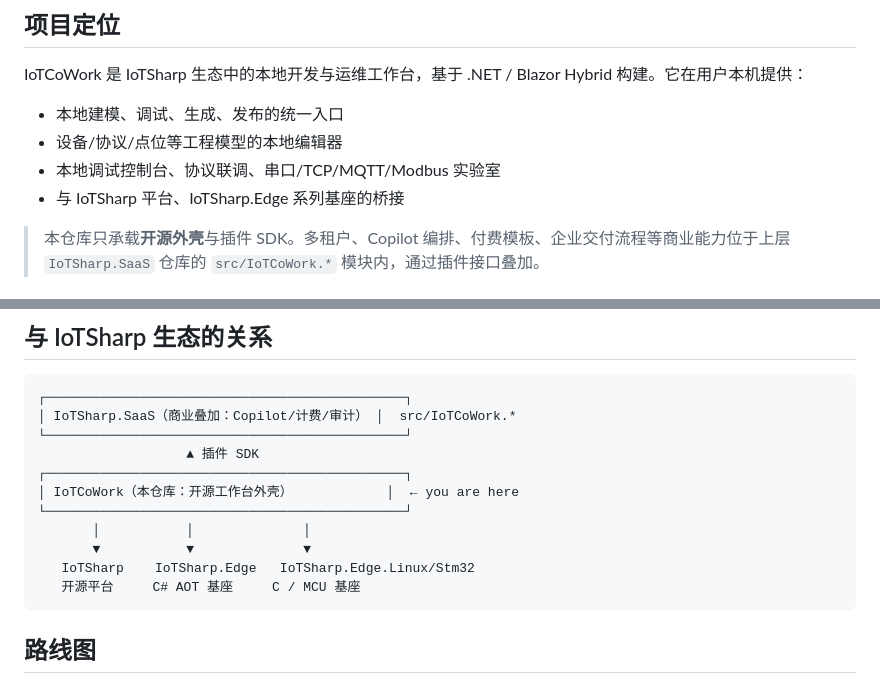
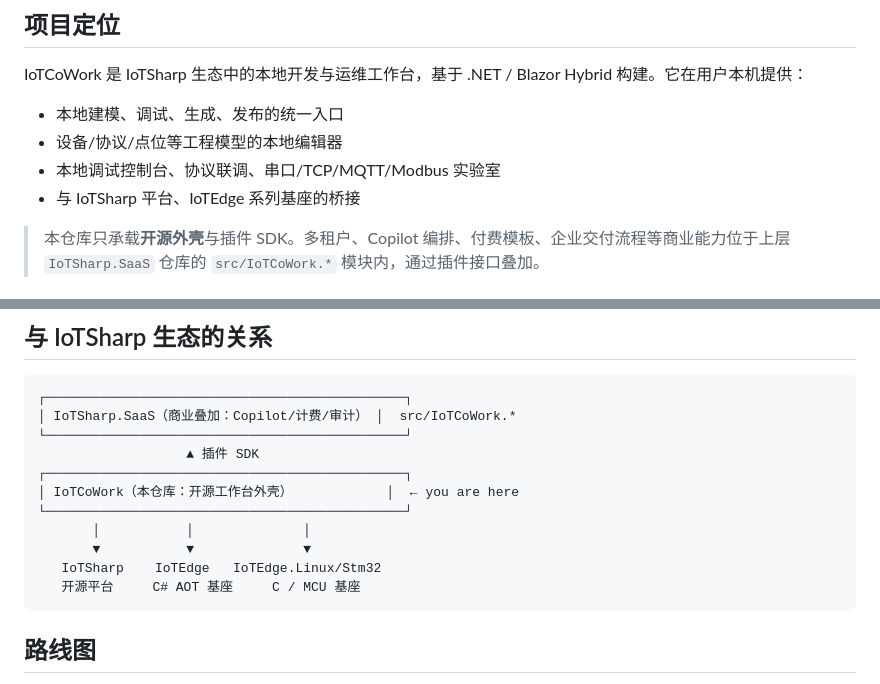
Before and after one commit to IoTSharp/IoTCoWork, a Markdown page: README.md, 2 parts joined by grey strips. Rendered like a GitHub page.

Commit message:
fix: 更新 README.md 中的 IoTSharp.Edge 引用，修正拼写错误；更新 OmniHost 子模块到最新提交

````diff
--- a/README.md
+++ b/README.md
@@ -9,7 +9,7 @@ IoTCoWork 是 IoTSharp 生态中的本地开发与运维工作台，基于 .NET
 - 本地建模、调试、生成、发布的统一入口
 - 设备/协议/点位等工程模型的本地编辑器
 - 本地调试控制台、协议联调、串口/TCP/MQTT/Modbus 实验室
-- 与 IoTSharp 平台、IoTSharp.Edge 系列基座的桥接
+- 与 IoTSharp 平台、IoTEdge 系列基座的桥接
 
 > 本仓库只承载**开源外壳**与插件 SDK。多租户、Copilot 编排、付费模板、企业交付流程等商业能力位于上层 `IoTSharp.SaaS` 仓库的 `src/IoTCoWork.*` 模块内，通过插件接口叠加。
 
@@ -48,7 +48,7 @@ dotnet run --project IoTCoWork.App -- --headless --urls http://127.0.0.1:5186
 └──────────────────────────────────────────────┘
        │           │              │
        ▼           ▼              ▼
-   IoTSharp    IoTSharp.Edge   IoTSharp.Edge.Linux/Stm32
+   IoTSharp    IoTEdge   IoTEdge.Linux/Stm32
    开源平台     C# AOT 基座     C / MCU 基座
 ```
 
````
